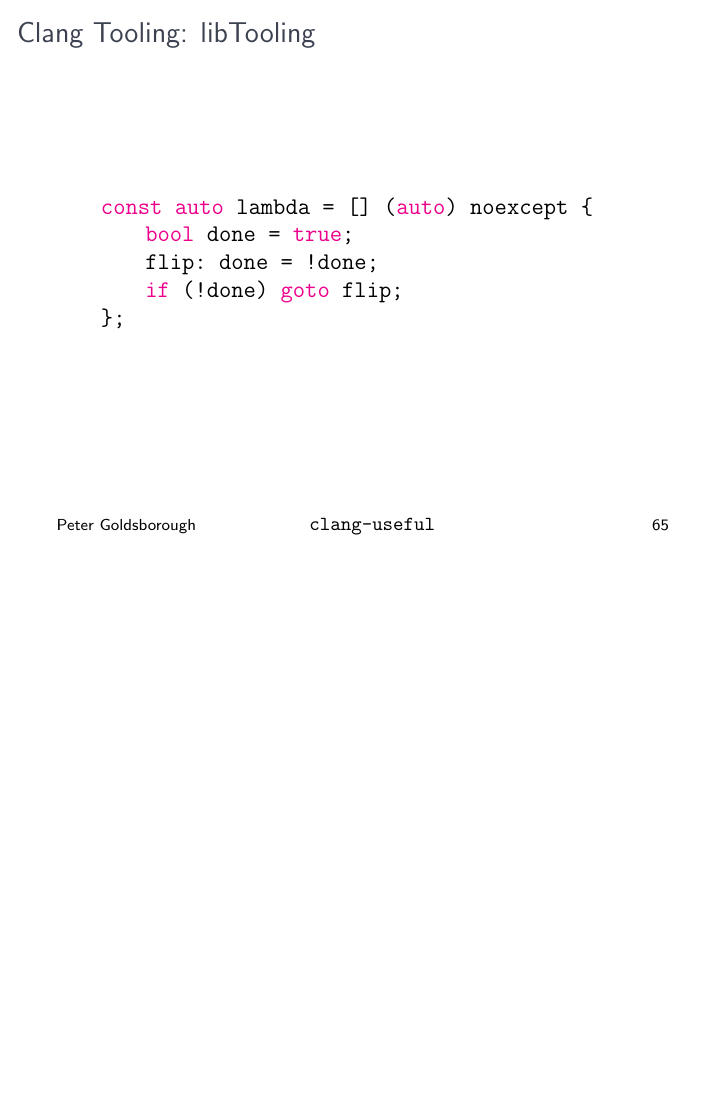
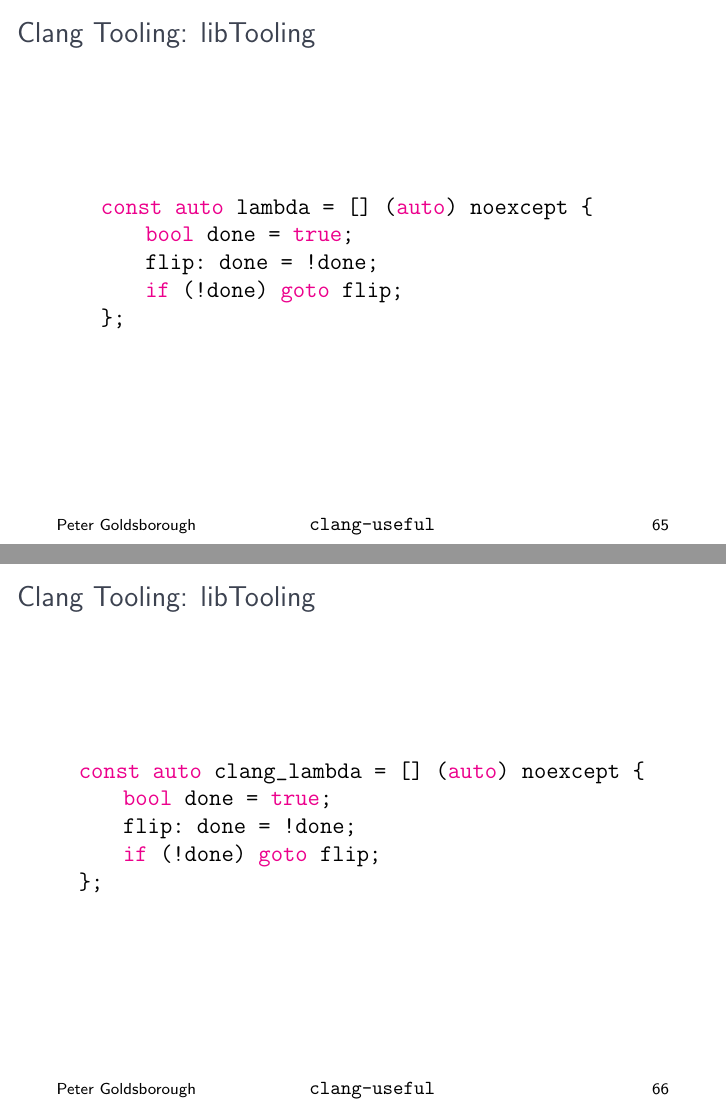
Before and after one commit to peter-can-talk/cpp-london-2017, LaTeX slides (presentation/presentation.tex, which reads presentation/slides/tooling.tex): page 65 of 68 before the commit and pages 65 and 66 of 69 after it, the two joined at a grey line, the shorter picture padded with empty space. Compiled offline with pdfLaTeX.

Commit message:
Added single slide for clang_lambdas

```diff
--- a/presentation/slides/tooling.tex
+++ b/presentation/slides/tooling.tex
@@ -105,3 +105,13 @@
     };
   \end{lstlisting}
 \end{frame}
+
+\begin{frame}[fragile]{Clang Tooling: libTooling}
+  \begin{lstlisting}[basicstyle=\large\ttfamily]
+  const auto clang_lambda = [] (auto) noexcept {
+      bool done = true;
+      flip: done = !done;
+      if (!done) goto flip;
+  };
+  \end{lstlisting}
+\end{frame}
```
Also changed, not shown: presentation/presentation.pdf, 9 other files.
